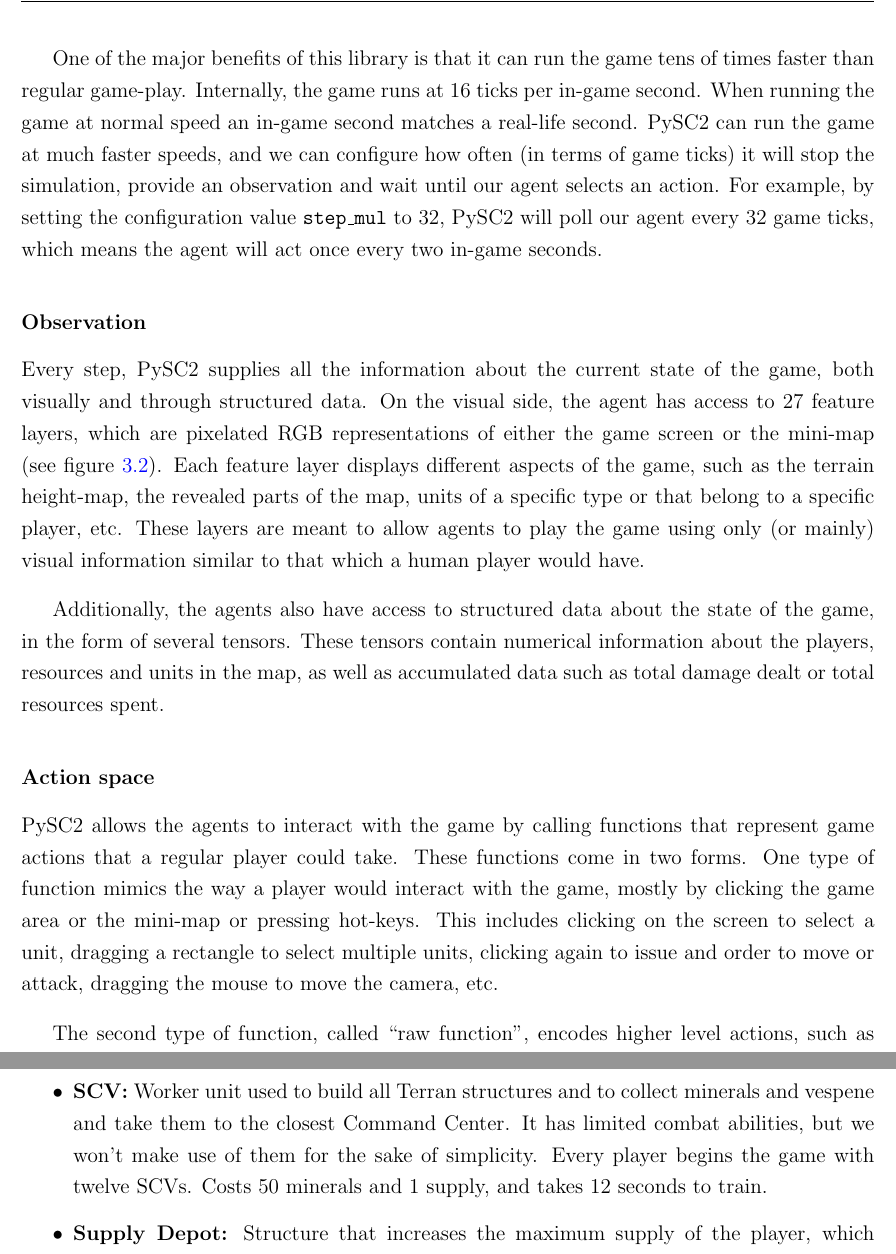
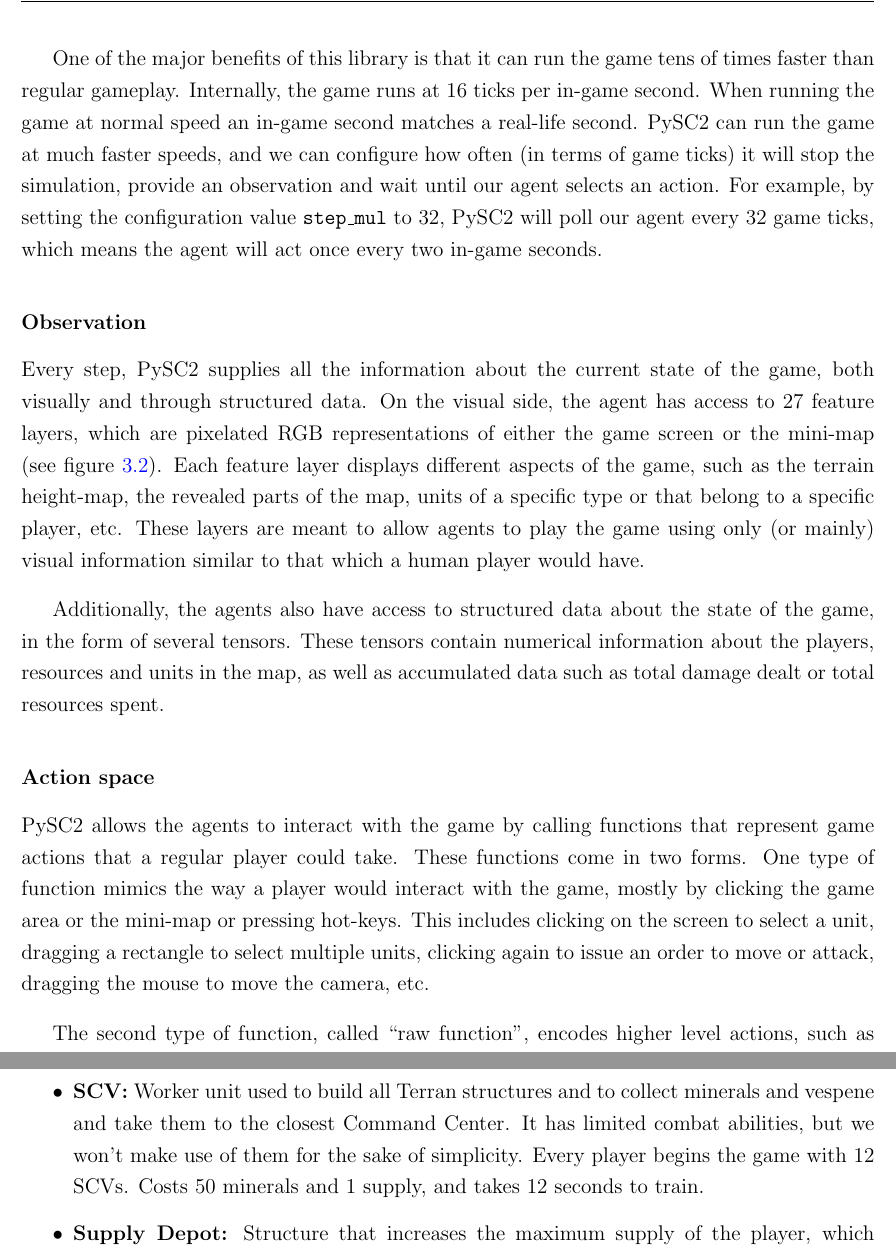
Before and after one commit to DavidPerezGomez/tfm-memoria, a LaTeX thesis (DavidPerezGomez_Memoria.tex, which reads chapters/3_entorno.tex): two parts of pages 30 and 32 of 47, joined at a grey line, cut so that both start at the same text. Compiled offline with pdfLaTeX.

Commit message:
fix: Typos

```diff
--- a/chapters/3_entorno.tex
+++ b/chapters/3_entorno.tex
@@ -42,7 +42,7 @@
 
 PySC2 is a python library developed by the Google Deep Mind team in collaboration with Blizzard \cite{Vinyals:2017}. It wraps the StarCraft II API and provides specifications for agent actions and environment observations, as well as a reward signal, which allow the use of the game as a reinforcement learning environment.
 
-One of the major benefits of this library is that it can run the game tens of times faster than regular game-play. Internally, the game runs at 16 ticks per in-game second. When running the game at normal speed an in-game second matches a real-life second. PySC2 can run the game at much faster speeds, and we can configure how often (in terms of game ticks) it will stop the simulation, provide an observation and wait until our agent selects an action. For example, by setting the configuration value \texttt{step\_mul} to 32, PySC2 will poll our agent every 32 game ticks, which means the agent will act once every two in-game seconds.
+One of the major benefits of this library is that it can run the game tens of times faster than regular gameplay. Internally, the game runs at 16 ticks per in-game second. When running the game at normal speed an in-game second matches a real-life second. PySC2 can run the game at much faster speeds, and we can configure how often (in terms of game ticks) it will stop the simulation, provide an observation and wait until our agent selects an action. For example, by setting the configuration value \texttt{step\_mul} to 32, PySC2 will poll our agent every 32 game ticks, which means the agent will act once every two in-game seconds.
 
 \subsubsection*{Observation}
 
@@ -59,7 +59,7 @@
 
 \subsubsection*{Action space}
 
-PySC2 allows the agents to interact with the game by calling functions that represent game actions that a regular player could take. These functions come in two forms. One type of function mimics the way a player would interact with the game, mostly by clicking the game area or the mini-map or pressing hot-keys. This includes clicking on the screen to select a unit, dragging a rectangle to select multiple units, clicking again to issue and order to move or attack, dragging the mouse to move the camera, etc.
+PySC2 allows the agents to interact with the game by calling functions that represent game actions that a regular player could take. These functions come in two forms. One type of function mimics the way a player would interact with the game, mostly by clicking the game area or the mini-map or pressing hot-keys. This includes clicking on the screen to select a unit, dragging a rectangle to select multiple units, clicking again to issue an order to move or attack, dragging the mouse to move the camera, etc.
 
 The second type of function, called \say{raw function}, encodes higher level actions, such as attacking a specific point with one or more units, building a structure with a specific worker or sending a worker to gather resources. With these, the agent doesn't need to select units before giving the command, or move the camera to be able to see the area where it wants to build or attack. The library handles all the low level \say{basic} actions related to game-control that would combine to form a \say{raw function}.
 
@@ -87,7 +87,7 @@
 
 \begin{itemize}
     \item \textbf{Command Center:} Town hall for the Terran Race. It can recruit SCVs and is necessary to collect minerals and vespene. Every player begins the game with one Command Center next to a patch of mineral crystals. Costs 400 minerals and takes 71 seconds to build.
-    \item \textbf{SCV:} Worker unit used to build all Terran structures and to collect minerals and vespene and take them to the closest Command Center. It has limited combat abilities, but we won't make use of them for the sake of simplicity. Every player begins the game with twelve SCVs. Costs 50 minerals and 1 supply, and takes 12 seconds to train.
+    \item \textbf{SCV:} Worker unit used to build all Terran structures and to collect minerals and vespene and take them to the closest Command Center. It has limited combat abilities, but we won't make use of them for the sake of simplicity. Every player begins the game with 12 SCVs. Costs 50 minerals and 1 supply, and takes 12 seconds to train.
     \item \textbf{Supply Depot:} Structure that increases the maximum supply of the player, which determines the amount of units the player can have at the same time. At least one Supply Depot is required to build a Barracks. Costs 100 minerals and takes 21 seconds to build.
     \item \textbf{Barracks:} Structure used to recruit new Marines. Costs 150 minerals and takes 46 seconds to build.
     \item \textbf{Marine:} Ranged combat unit capable of attacking and destroying enemy units and structures. It cannot harvest resources or build structures. Costs 50 minerals and takes 25 seconds to train.
```
Also changed, not shown: chapters/1_introduccion.tex (+1 -1 lines), chapters/2_estado_del_arte.tex (+2 -2 lines), chapters/3_entorno.tex (2 more changed lines).
